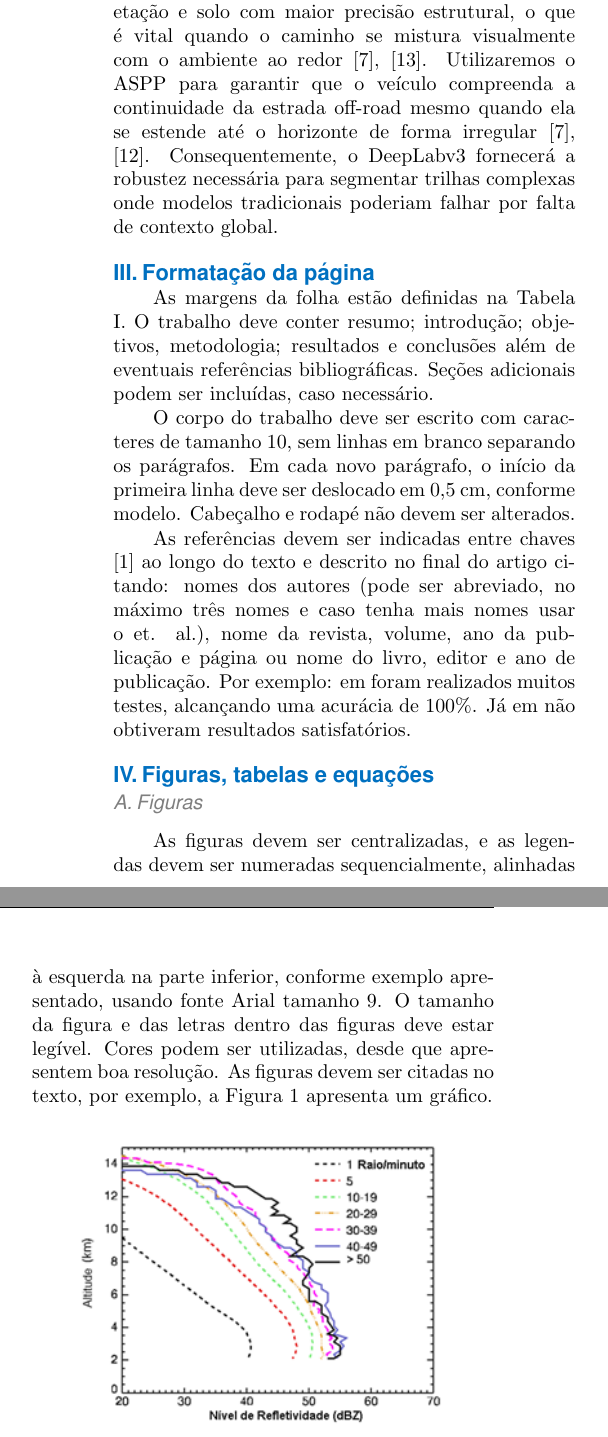
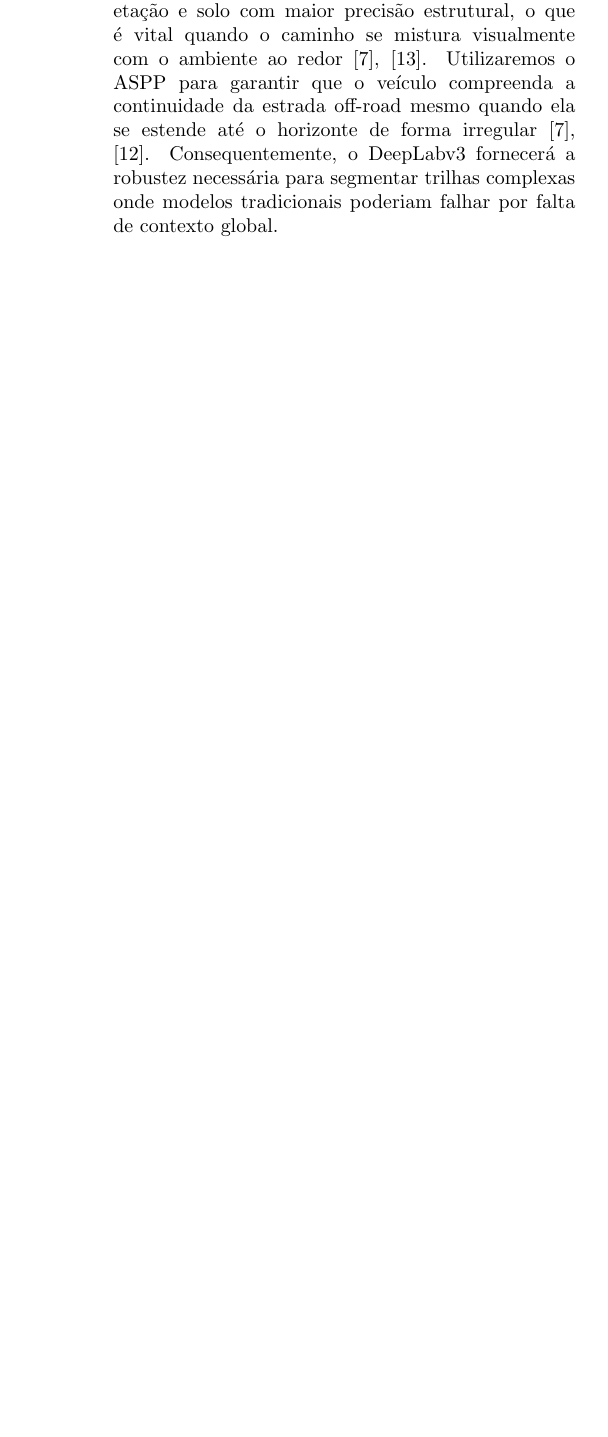
Before and after one commit to HenriqueFinatti/Segmentacao-Semantica-Off-Road, a LaTeX document (Artigo/main.tex): two parts of the columns of page 4 of 6 before the commit and part of one column of page 4 of 5 after it, the two joined at a grey line, cut so that both start at the same text, the shorter picture padded with empty space. Compiled offline with pdfLaTeX.

Commit message:
Removendo o material do Varela

```diff
--- a/Artigo/main.tex
+++ b/Artigo/main.tex
@@ -326,53 +326,6 @@ ao redor \cite{LATEEF2019321, s19112577}. Utilizaremos o ASPP para garantir que
 estende até o horizonte de forma irregular \cite{Sgibnev2020, LATEEF2019321}. Consequentemente, o DeepLabv3 fornecerá a robustez necessária para segmentar trilhas
 complexas onde modelos tradicionais poderiam falhar por falta de contexto global.
 
-\section{Formatação da página}
-As margens da folha estão definidas na Tabela I. O trabalho deve conter resumo; introdução; objetivos, metodologia; resultados e conclusões além de eventuais referências bibliográficas. Seções adicionais podem ser incluídas, caso necessário.
-
-O corpo do trabalho deve ser escrito com caracteres de tamanho 10, sem linhas em branco separando os parágrafos. Em cada novo parágrafo, o início da primeira linha deve ser deslocado em 0,5 cm, conforme modelo. Cabeçalho e rodapé não devem ser alterados.
-
-As referências devem ser indicadas entre chaves [1] ao longo do texto e descrito no final do artigo citando: nomes dos autores (pode ser abreviado, no máximo três nomes e caso tenha mais nomes usar o et. al.), nome da revista, volume, ano da publicação e página ou nome do livro, editor e ano de publicação.
-Por exemplo: em foram realizados muitos testes, alcançando uma acurácia de 100\%. Já em não obtiveram resultados satisfatórios.
-
-\section{Figuras, tabelas e equações}
-
-\subsection{Figuras}
-As figuras devem ser centralizadas, e as legendas devem ser numeradas sequencialmente, alinhadas à esquerda na parte inferior, conforme exemplo apresentado, usando fonte Arial tamanho 9. O tamanho da figura e das letras dentro das figuras deve estar legível. Cores podem ser utilizadas, desde que apresentem boa resolução. As figuras devem ser citadas no texto, por exemplo, a Figura \ref{fig:minhafigura-coluna} apresenta um gráfico.
-
-\begin{figure}[h!] % ← precisa do pacote float
-\centering
-\includegraphics[width=0.8\columnwidth]{exemplofig.png}
-\caption{Legenda da figura dentro da coluna}
-\label{fig:minhafigura-coluna}
-\end{figure}
-
-\subsection{Tabelas}
-As tabelas devem ser referenciadas sequencialmente, com a legenda posicionada na parte superior da mesma e alinhada à esquerda, usando fonte Arial tamanho 9.\textbf{ O texto nas células da tabela deve ser centralizado. Usar o comando $|c|$} Elas devem ser citadas no texto, por exemplo a Tabela \ref{tab:exemplo} apresenta as informações das margens.
-
-\begin{table}[H]
-\caption{Legenda da tabela, precisa ser intuitivo.}
-\label{tab:exemplo}
-\begin{tabular}{|c|c|}
-\hline
-\textbf{Margem} & \textbf{Tamanho (cm)} \\ \hline
-Superior & 2,0 \\ \hline
-Inferior & 2,0 \\ \hline
-Esquerda & 2,0 \\ \hline
-Direita & 2,0 \\ \hline
-Coluna & 1,0 \\ \hline
-\end{tabular}
-\end{table}
-
-
-\subsection{Equações}
-Caso seja necessário incluir equações, estas devem ser apresentadas em itálico, alinhadas à esquerda, e numeradas no lado direito entre parênteses.
-\begin{equation}
-    W= \theta_1 - \theta_2
-\end{equation}
-
-\section{Conclusões}
-Destaque os principais resultados alcançados e contribuições do trabalho desenvolvido.
-
 \section{Referências}
 \printbibliography[heading=none]
 
```
Also changed, not shown: Artigo/main copy.pdf (added).
